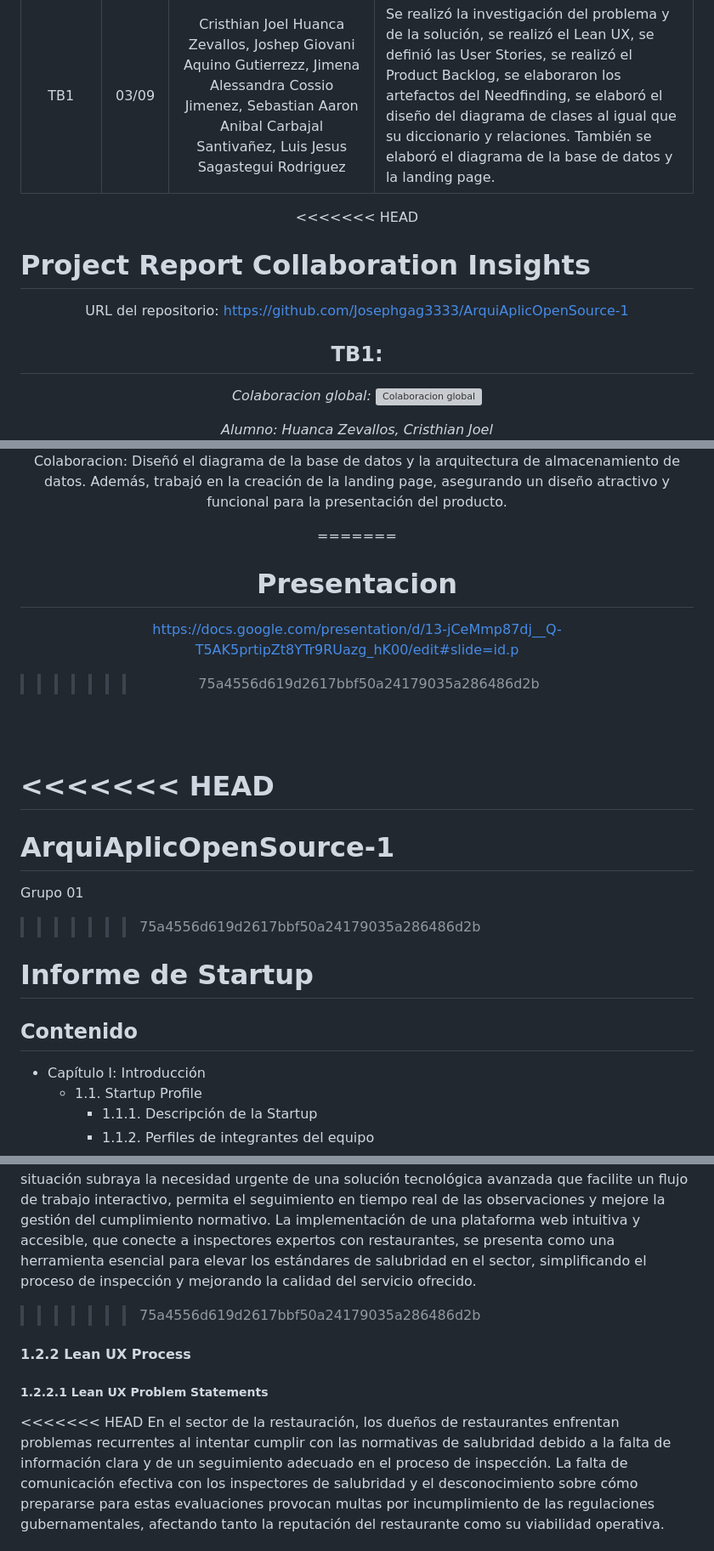
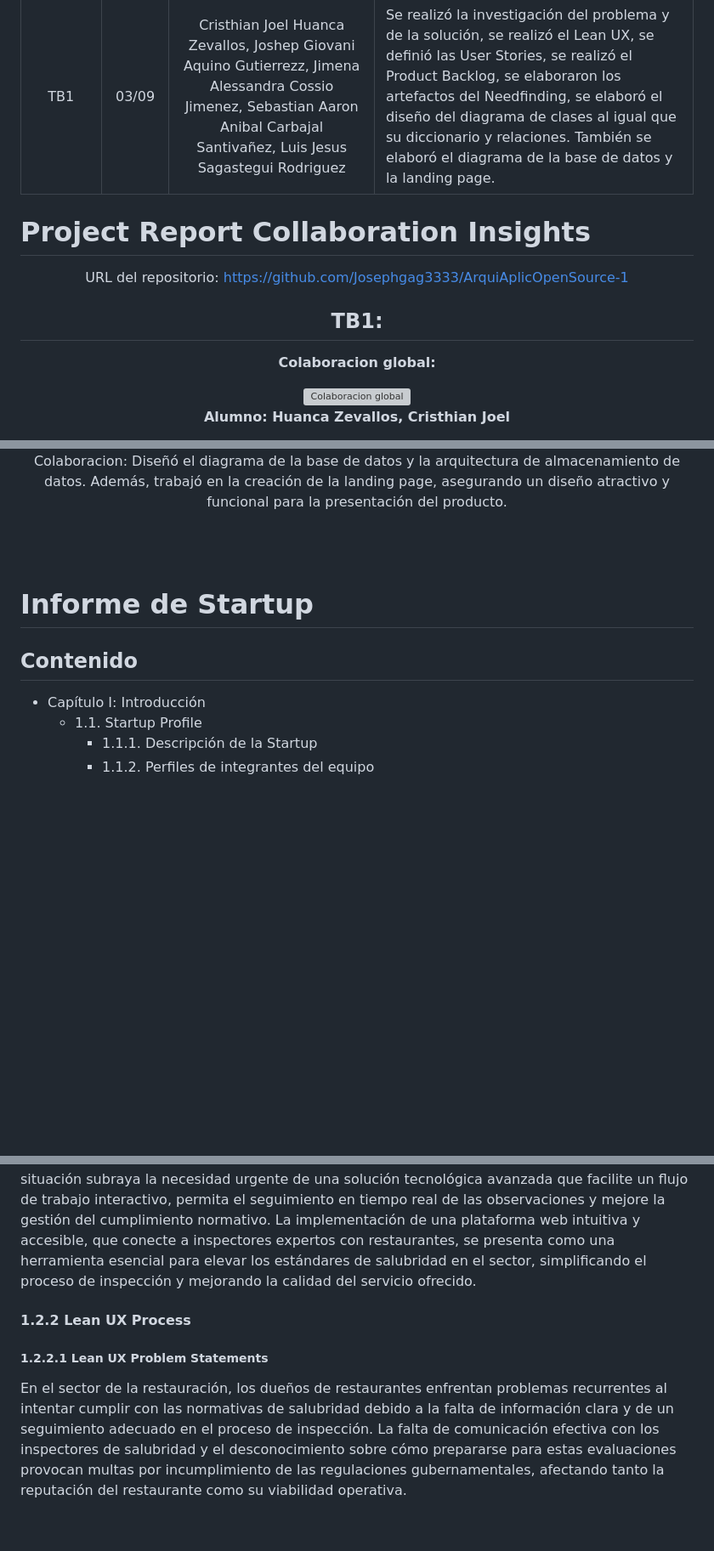
Before and after one commit to Josephgag3333/ArquiAplicOpenSource-1, a Markdown page: README.md, 3 parts joined by grey strips. Shown at 85% size. Rendered like a GitHub page; blank space fills up the shorter version; grey boxes are pictures that could not be loaded.

Commit message:
Update README.md align center  perfil-P

```diff
--- a/README.md
+++ b/README.md
@@ -41,7 +41,6 @@
 | :-----: | :---: | :---: | :-------------------------- |
 |    TB1     |   03/09    |   Cristhian Joel Huanca Zevallos, Joshep Giovani Aquino Gutierrezz, Jimena Alessandra Cossio Jimenez, Sebastian Aaron Anibal Carbajal Santivañez, Luis Jesus Sagastegui Rodriguez  |     Se realizó la investigación del problema y de la solución, se realizó el Lean UX, se definió las User Stories, se realizó el Product Backlog, se elaboraron los artefactos del Needfinding, se elaboró el diseño del diagrama de clases al igual que su diccionario y relaciones. También se elaboró el diagrama de la base de datos y la landing page. |
 
-<<<<<<< HEAD
 </div>
 
 # Project Report Collaboration Insights
@@ -51,10 +50,13 @@
 URL del repositorio: https://github.com/Josephgag3333/ArquiAplicOpenSource-1
 
 ## TB1:
-*Colaboracion global:*
+
+**Colaboracion global:**
+
 <img src="Assets/colaborationGlobal.png" alt="Colaboracion global" width="700"/>
 
-*Alumno: Huanca Zevallos, Cristhian Joel*
+**Alumno: Huanca Zevallos, Cristhian Joel**
+
 <img src="Assets/colaboracionJoel.png" alt="Colaboracion de Huanca Zevallos, Cristhian Joel " width="500"/>
 
 Colaboracion: Se encargó de investigar a fondo el problema y plantear soluciones. Además, lideró el desarrollo del enfoque Lean UX, orientado a crear soluciones centradas en el usuario mediante ciclos rápidos de prueba y aprendizaje.
@@ -79,20 +85,13 @@ Colaboracion: Elaboró el diagrama de clases, así como el diccionario de clases
 
 Colaboracion: Diseñó el diagrama de la base de datos y la arquitectura de almacenamiento de datos. Además, trabajó en la creación de la landing page, asegurando un diseño atractivo y funcional para la presentación del producto.
 
-=======
-# Presentacion
-https://docs.google.com/presentation/d/13-jCeMmp87dj__Q-T5AK5prtipZt8YTr9RUazg_hK00/edit#slide=id.p
->>>>>>> 75a4556d619d2617bbf50a24179035a286486d2b
+
 
 </div>
 
 <br><br>
 
-<<<<<<< HEAD
-=======
-# ArquiAplicOpenSource-1
-Grupo 01
->>>>>>> 75a4556d619d2617bbf50a24179035a286486d2b
+
 
 # Informe de Startup
 
@@ -424,13 +422,12 @@ En el sector de la restauración, los métodos tradicionales de inspección sani
 
 =======
 En el sector de la restauración, los métodos tradicionales de inspección sanitaria presentan deficiencias significativas en términos de eficiencia y transparencia. La comunicación entre inspectores y establecimientos es frecuentemente ineficaz, lo que retrasa el cumplimiento de las normativas sanitarias y compromete la calidad del servicio y la seguridad alimentaria. Esta situación subraya la necesidad urgente de una solución tecnológica avanzada que facilite un flujo de trabajo interactivo, permita el seguimiento en tiempo real de las observaciones y mejore la gestión del cumplimiento normativo. La implementación de una plataforma web intuitiva y accesible, que conecte a inspectores expertos con restaurantes, se presenta como una herramienta esencial para elevar los estándares de salubridad en el sector, simplificando el proceso de inspección y mejorando la calidad del servicio ofrecido.
->>>>>>> 75a4556d619d2617bbf50a24179035a286486d2b
+
 
 #### 1.2.2 Lean UX Process
 
 ##### 1.2.2.1 Lean UX Problem Statements
 
-<<<<<<< HEAD
 En el sector de la restauración, los dueños de restaurantes enfrentan problemas recurrentes al intentar cumplir con las normativas de salubridad debido a la falta de información clara y de un seguimiento adecuado en el proceso de inspección. La falta de comunicación efectiva con los inspectores de salubridad y el desconocimiento sobre cómo prepararse para estas evaluaciones provocan multas por incumplimiento de las regulaciones gubernamentales, afectando tanto la reputación del restaurante como su viabilidad operativa.
 
 **¿Cómo pueden los dueños de restaurantes evitar multas y sanciones relacionadas con las normativas sanitarias, además de proteger la reputación de su establecimiento?**
```
Also changed, not shown: other parts of README.md (+13 -22 lines).
